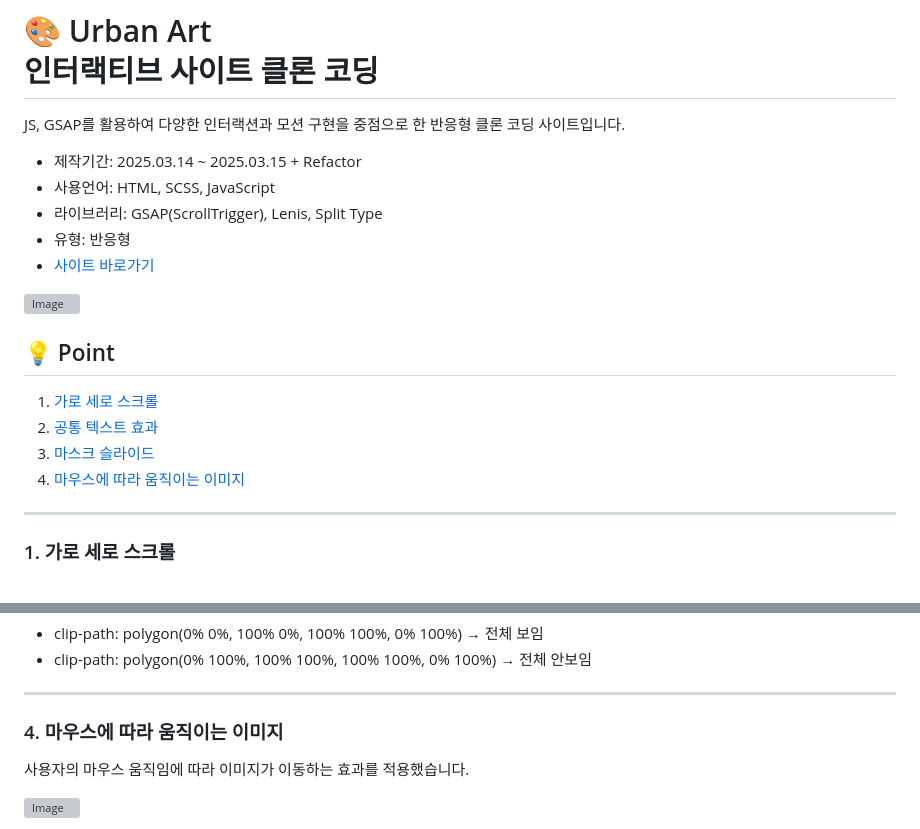
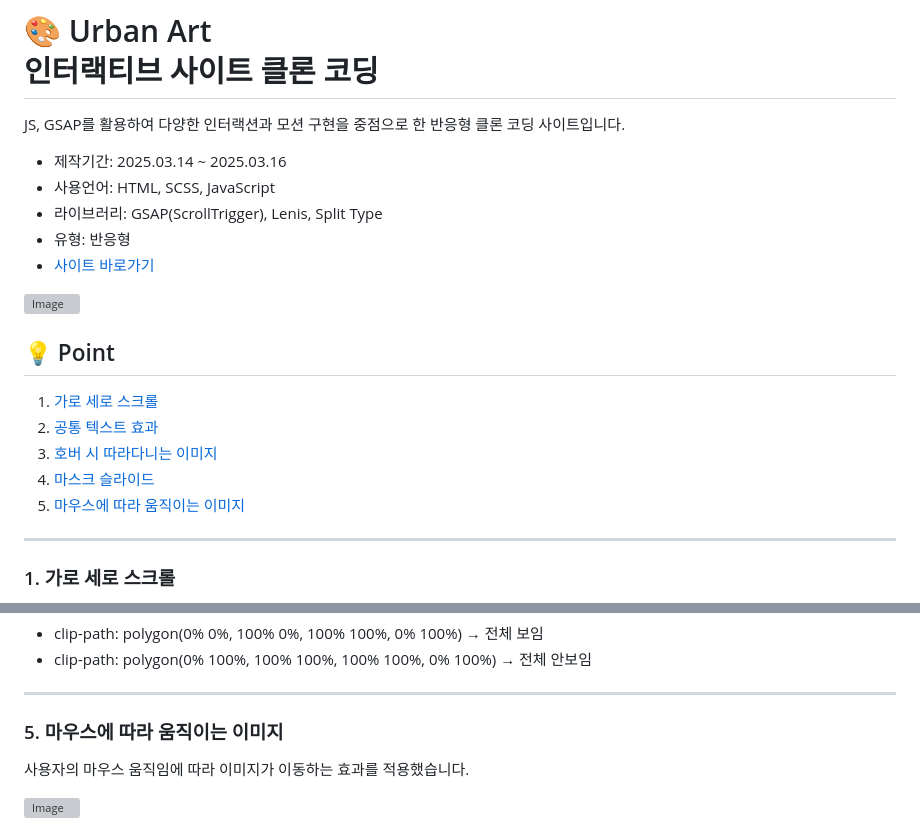
Before and after one commit to miraeae/urban-art, a Markdown page: README.md, 2 parts joined by grey strips. Rendered like a GitHub page; grey boxes are pictures that could not be loaded.

```diff
--- a/README.md
+++ b/README.md
@@ -2,7 +2,7 @@
 
 JS, GSAP를 활용하여 다양한 인터랙션과 모션 구현을 중점으로 한 반응형 클론 코딩 사이트입니다.
 
-- 제작기간: 2025.03.14 ~ 2025.03.15 + Refactor
+- 제작기간: 2025.03.14 ~ 2025.03.16
 - 사용언어: HTML, SCSS, JavaScript
 - 라이브러리: GSAP(ScrollTrigger), Lenis, Split Type
 - 유형: 반응형
@@ -13,8 +13,9 @@ JS, GSAP를 활용하여 다양한 인터랙션과 모션 구현을 중점으로
 ## 💡 Point
 1. [가로 세로 스크롤](#1-가로-세로-스크롤)
 2. [공통 텍스트 효과](#2-공통-텍스트-효과)
-3. [마스크 슬라이드](#3-마스크-슬라이드)
-4. [마우스에 따라 움직이는 이미지](#4-마우스에-따라-움직이는-이미지)
+3. [호버 시 따라다니는 이미지](#3-호버-시-따라다니는-이미지)
+4. [마스크 슬라이드](#4-마스크-슬라이드)
+5. [마우스에 따라 움직이는 이미지](#5-마우스에-따라-움직이는-이미지)
 
 ***
 
@@ -144,7 +215,7 @@ strengthTl
 
 ***
 
-### 4. 마우스에 따라 움직이는 이미지
+### 5. 마우스에 따라 움직이는 이미지
 
 사용자의 마우스 움직임에 따라 이미지가 이동하는 효과를 적용했습니다.
 
```
Also changed, not shown: other parts of README.md (+72 -2 lines).
